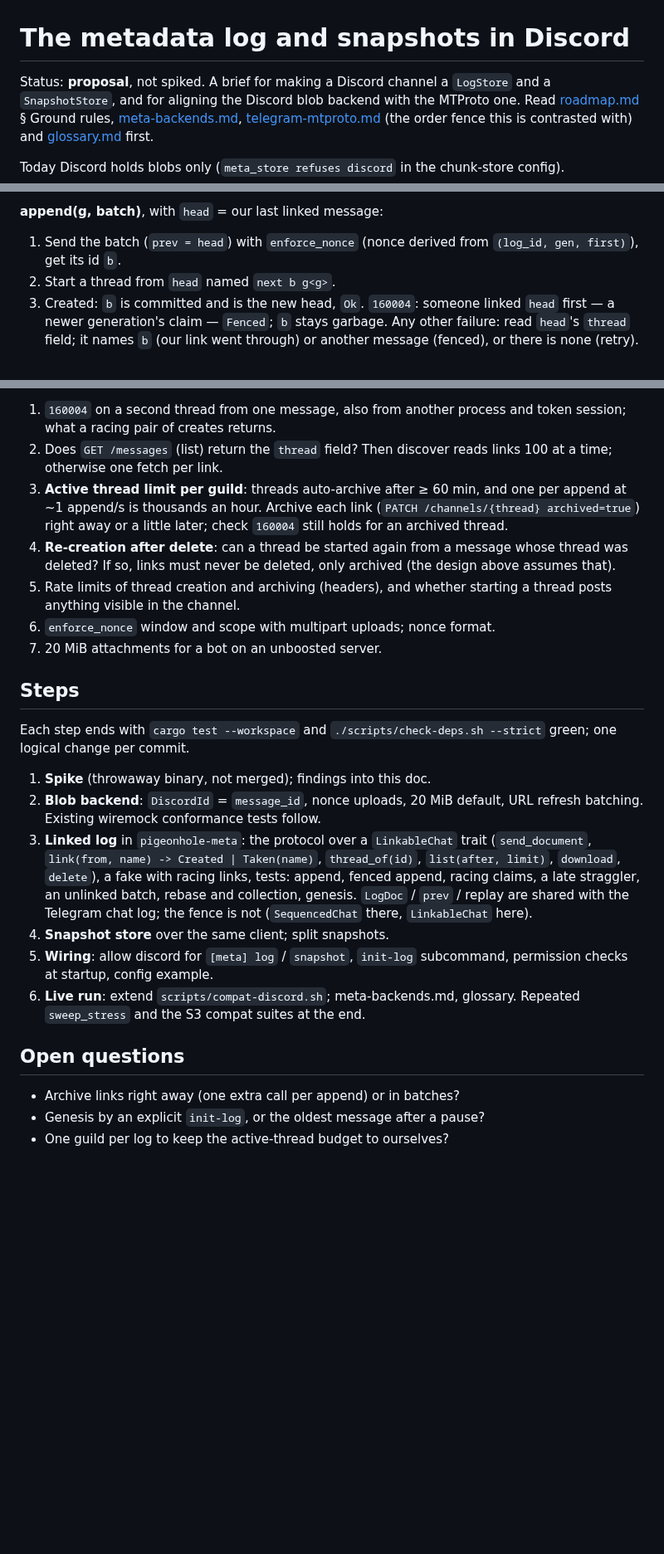
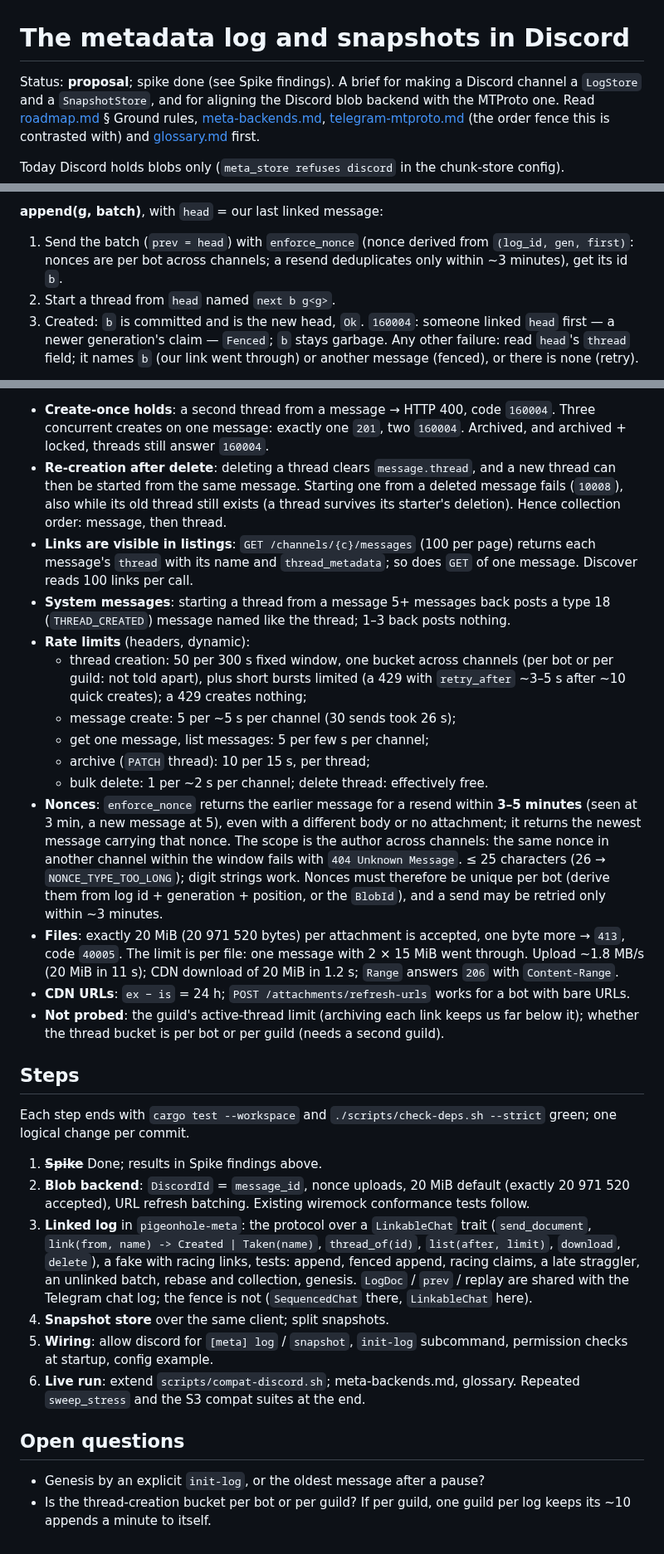
Before and after one commit to pigeonhole-project/pigeonhole, a Markdown page: docs/discord-log.md, 3 parts joined by grey strips. Shown at 83% size. Rendered like a GitHub page; blank space fills up the shorter version.

Commit message:
Docs: Discord spike findings for the thread-fenced log.
Create-once holds under races and after archiving; a deleted thread can be
recreated, so collection deletes the message first. Links cost 50 per 300 s.

Co-Authored-By: Claude Opus 5.5 (1M context) <noreply@anthropic.com>

```diff
--- a/docs/discord-log.md
+++ b/docs/discord-log.md
@@ -1,6 +1,6 @@
 # The metadata log and snapshots in Discord
 
-Status: **proposal**, not spiked. A brief for making a Discord channel a
+Status: **proposal**; spike done (see Spike findings). A brief for making a Discord channel a
 `LogStore` and a `SnapshotStore`, and for aligning the Discord blob backend
 with the MTProto one. Read [roadmap.md](roadmap.md) § Ground rules,
 [meta-backends.md](meta-backends.md), [telegram-mtproto.md](telegram-mtproto.md)
@@ -67,7 +67,8 @@ garbage, whatever its id and whenever it landed.
 **append(g, batch)**, with `head` = our last linked message:
 
 1. Send the batch (`prev = head`) with `enforce_nonce` (nonce derived from
-   `(log_id, gen, first)`), get its id `b`.
+   `(log_id, gen, first)`: nonces are per bot across channels; a resend
+   deduplicates only within ~3 minutes), get its id `b`.
 2. Start a thread from `head` named `next b g<g>`.
 3. Created: `b` is committed and is the new head, `Ok`. `160004`: someone
    linked `head` first — a newer generation's claim — `Fenced`; `b` stays
@@ -136,28 +156,52 @@ Against a test guild and channel, with a bot holding `SEND_MESSAGES`,
 
-1. `160004` on a second thread from one message, also from another process
-   and token session; what a racing pair of creates returns.
-2. Does `GET /messages` (list) return the `thread` field? Then discover reads
-   links 100 at a time; otherwise one fetch per link.
-3. **Active thread limit per guild**: threads auto-archive after ≥ 60 min,
-   and one per append at ~1 append/s is thousands an hour. Archive each link
-   (`PATCH /channels/{thread} archived=true`) right away or a little later;
-   check `160004` still holds for an archived thread.
-4. **Re-creation after delete**: can a thread be started again from a message
-   whose thread was deleted? If so, links must never be deleted, only
-   archived (the design above assumes that).
-5. Rate limits of thread creation and archiving (headers), and whether
-   starting a thread posts anything visible in the channel.
-6. `enforce_nonce` window and scope with multipart uploads; nonce format.
-7. 20 MiB attachments for a bot on an unboosted server.
+- **Create-once holds**: a second thread from a message → HTTP 400, code
+  `160004`. Three concurrent creates on one message: exactly one `201`, two
+  `160004`. Archived, and archived + locked, threads still answer `160004`.
+- **Re-creation after delete**: deleting a thread clears `message.thread`, and a
+  new thread can then be started from the same message. Starting one from a
+  deleted message fails (`10008`), also while its old thread still exists (a
+  thread survives its starter's deletion). Hence collection order: message,
+  then thread.
+- **Links are visible in listings**: `GET /channels/{c}/messages` (100 per page)
+  returns each message's `thread` with its name and `thread_metadata`; so does
+  `GET` of one message. Discover reads 100 links per call.
+- **System messages**: starting a thread from a message 5+ messages back posts
+  a type 18 (`THREAD_CREATED`) message named like the thread; 1–3 back posts
+  nothing.
+- **Rate limits** (headers, dynamic):
+  - thread creation: 50 per 300 s fixed window, one bucket across channels
+    (per bot or per guild: not told apart), plus short bursts limited (a 429
+    with `retry_after` ~3–5 s after ~10 quick creates); a 429 creates nothing;
+  - message create: 5 per ~5 s per channel (30 sends took 26 s);
+  - get one message, list messages: 5 per few s per channel;
+  - archive (`PATCH` thread): 10 per 15 s, per thread;
+  - bulk delete: 1 per ~2 s per channel; delete thread: effectively free.
+- **Nonces**: `enforce_nonce` returns the earlier message for a resend within
+  **3–5 minutes** (seen at 3 min, a new message at 5), even with a different
+  body or no attachment; it returns the newest message carrying that nonce.
+  The scope is the author across channels: the same nonce in another channel
+  within the window fails with `404 Unknown Message`. ≤ 25 characters
+  (26 → `NONCE_TYPE_TOO_LONG`); digit strings work. Nonces must therefore be
+  unique per bot (derive them from log id + generation + position, or the
+  `BlobId`), and a send may be retried only within ~3 minutes.
+- **Files**: exactly 20 MiB (20 971 520 bytes) per attachment is accepted,
+  one byte more → `413`, code `40005`. The limit is per file: one message with
+  2 × 15 MiB went through. Upload ~1.8 MB/s (20 MiB in 11 s); CDN download of
+  20 MiB in 1.2 s; `Range` answers `206` with `Content-Range`.
+- **CDN URLs**: `ex − is` = 24 h; `POST /attachments/refresh-urls` works for a
+  bot with bare URLs.
+- **Not probed**: the guild's active-thread limit (archiving each link keeps
+  us far below it); whether the thread bucket is per bot or per guild (needs a
+  second guild).
 
 ## Steps
 
 Each step ends with `cargo test --workspace` and
 `./scripts/check-deps.sh --strict` green; one logical change per commit.
 
-1. **Spike** (throwaway binary, not merged); findings into this doc.
-2. **Blob backend**: `DiscordId` = `message_id`, nonce uploads, 20 MiB default,
-   URL refresh batching. Existing wiremock conformance tests follow.
+1. ~~**Spike**~~ Done; results in Spike findings above.
+2. **Blob backend**: `DiscordId` = `message_id`, nonce uploads, 20 MiB default
+   (exactly 20 971 520 accepted), URL refresh batching. Existing wiremock conformance tests follow.
 3. **Linked log** in `pigeonhole-meta`: the protocol over a `LinkableChat`
    trait (`send_document`, `link(from, name) -> Created | Taken(name)`,
    `thread_of(id)`, `list(after, limit)`, `download`, `delete`), a fake with
@@ -173,6 +217,6 @@ Each step ends with `cargo test --workspace` and
 
 ## Open questions
 
-- Archive links right away (one extra call per append) or in batches?
 - Genesis by an explicit `init-log`, or the oldest message after a pause?
-- One guild per log to keep the active-thread budget to ourselves?
+- Is the thread-creation bucket per bot or per guild? If per guild, one guild
+  per log keeps its ~10 appends a minute to itself.
```
Also changed, not shown: other parts of docs/discord-log.md (+27 -8 lines).
